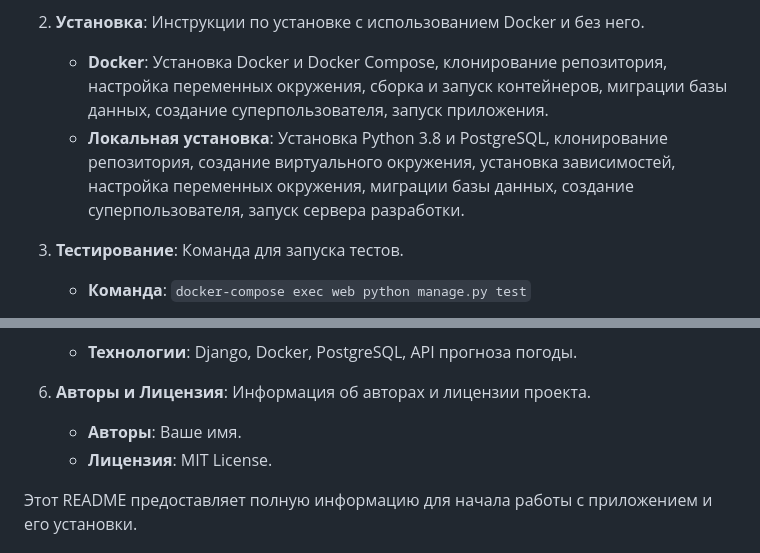
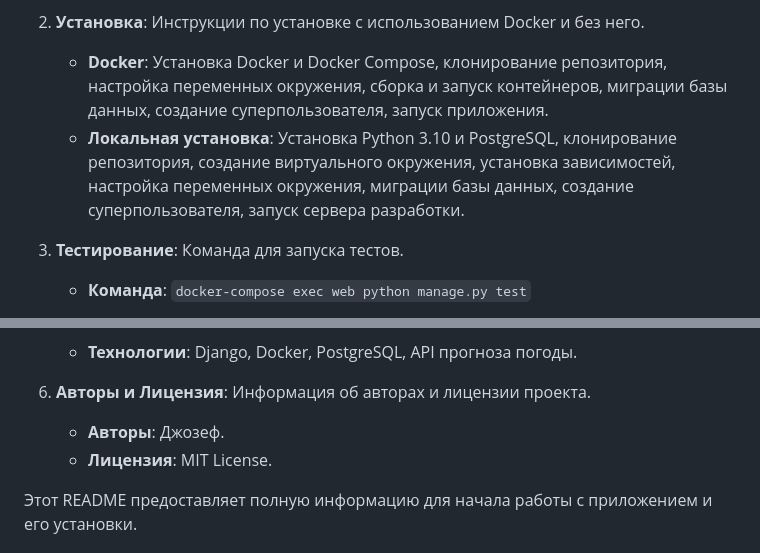
Before and after one commit to Joseph861020/weather, a Markdown page: README.md, 2 parts joined by grey strips. GitHub-like rendering.

```diff
--- a/README.md
+++ b/README.md
@@ -112,7 +111,7 @@ docker-compose exec web python manage.py test
 
 2. **Установка**: Инструкции по установке с использованием Docker и без него.
     - **Docker**: Установка Docker и Docker Compose, клонирование репозитория, настройка переменных окружения, сборка и запуск контейнеров, миграции базы данных, создание суперпользователя, запуск приложения.
-    - **Локальная установка**: Установка Python 3.8 и PostgreSQL, клонирование репозитория, создание виртуального окружения, установка зависимостей, настройка переменных окружения, миграции базы данных, создание суперпользователя, запуск сервера разработки.
+    - **Локальная установка**: Установка Python 3.10 и PostgreSQL, клонирование репозитория, создание виртуального окружения, установка зависимостей, настройка переменных окружения, миграции базы данных, создание суперпользователя, запуск сервера разработки.
 
 3. **Тестирование**: Команда для запуска тестов.
     - **Команда**: `docker-compose exec web python manage.py test`
@@ -128,7 +127,7 @@ docker-compose exec web python manage.py test
     - **Технологии**: Django, Docker, PostgreSQL, API прогноза погоды.
 
 6. **Авторы и Лицензия**: Информация об авторах и лицензии проекта.
-    - **Авторы**: Ваше имя.
+    - **Авторы**: Джозеф.
     - **Лицензия**: MIT License.
 
 Этот README предоставляет полную информацию для начала работы с приложением и его установки.
```
Also changed, not shown: other parts of README.md (+3 -4 lines).
